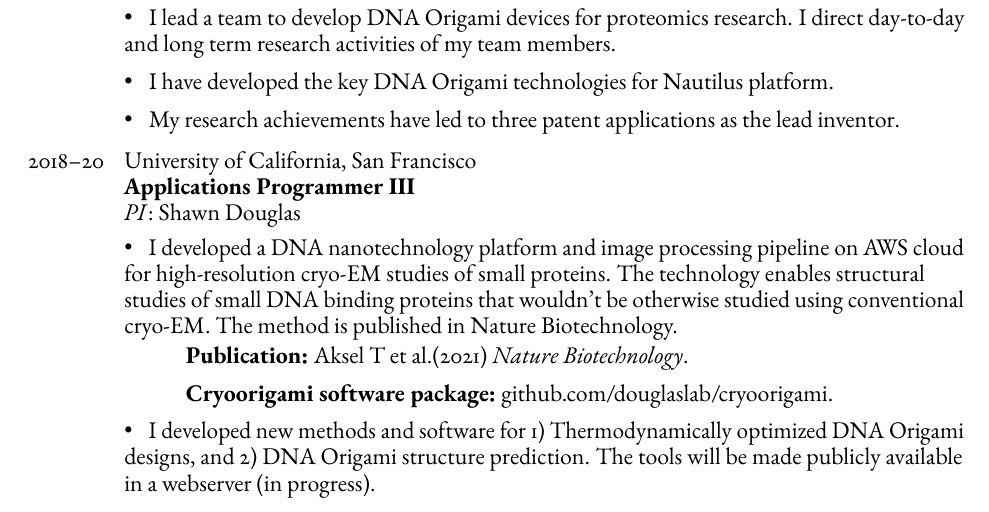
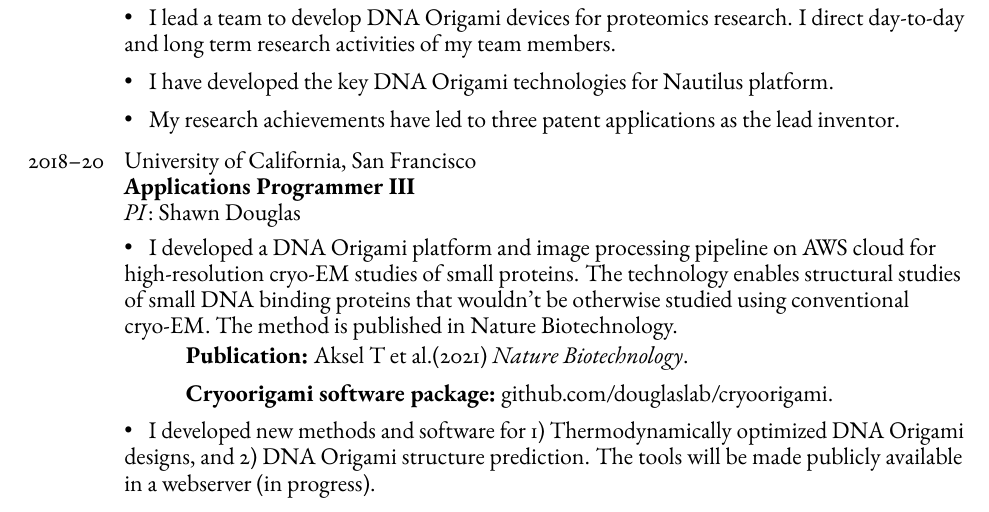
Before and after one commit to turalaksel/resume, a LaTeX CV (resume-turalaksel.tex): part of page 1 of 6, cut so that both start at the same text. Compiled offline with pdfLaTeX.

```diff
--- a/resume-turalaksel.tex
+++ b/resume-turalaksel.tex
@@ -155,7 +155,7 @@
                              \textbf{Applications Programmer III} \\
                              \textit{PI}: Shawn Douglas \\
                              \begin{itemize}
-                                \item \textbullet \hspace{0.2cm} I developed a DNA nanotechnology platform and image processing pipeline on AWS cloud for high-resolution cryo-EM studies of small proteins. The technology enables structural studies of small DNA binding proteins that wouldn't be otherwise studied using conventional cryo-EM. The method is published in Nature Biotechnology.
+                                \item \textbullet \hspace{0.2cm} I developed a DNA Origami platform and image processing pipeline on AWS cloud for high-resolution cryo-EM studies of small proteins. The technology enables structural studies of small DNA binding proteins that wouldn't be otherwise studied using conventional cryo-EM. The method is published in Nature Biotechnology.
                                 \begin{itemize}
                                     \item \hspace{1cm} \textbf{Publication:} \href{https://doi.org/10.1038/s41587-020-0716-8}{Aksel T et al.(2021) \textit{Nature Biotechnology}}.
                                     \item \hspace{1cm} \textbf{Cryoorigami software package:} \href{https://github.com/douglaslab/cryoorigami} {github.com/douglaslab/cryoorigami}.
```
Also changed, not shown: resume-turalaksel.pdf.
